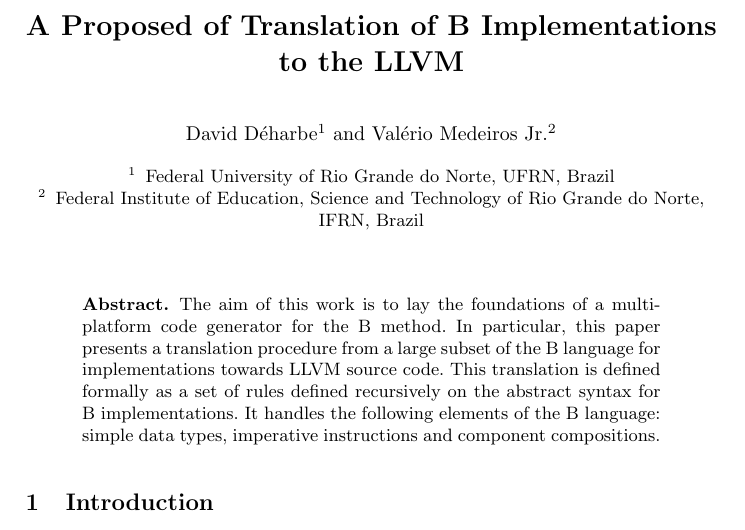
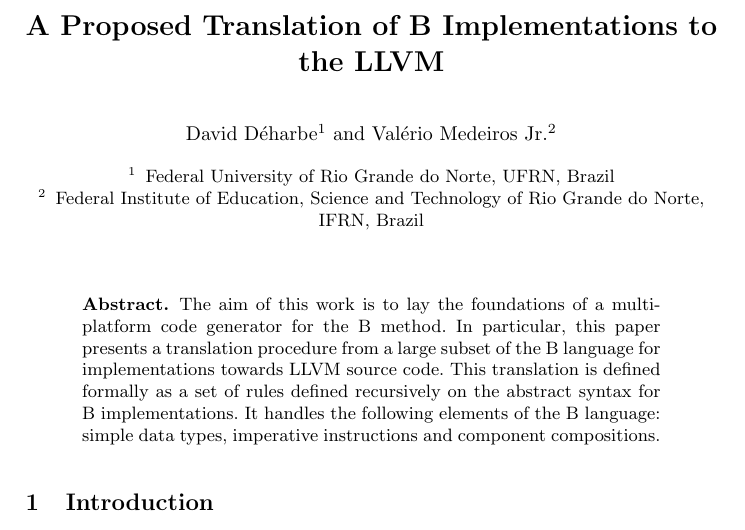
Before and after one commit to ValerioMedeiros/b2llvm, a LaTeX paper (PAPERS/2013-SBMF/paper_short.tex): part of page 1 of 7, cut so that both start at the same text. Compiled offline with pdfLaTeX.

Commit message:
no message

```diff
--- a/PAPERS/2013-SBMF/paper_short.tex
+++ b/PAPERS/2013-SBMF/paper_short.tex
@@ -7,7 +7,7 @@
 \usepackage[colorlinks=true]{hyperref}
 \usepackage{xspace,framed,here,keystroke}
 \pagestyle{headings}
-\title{A Proposed of Translation of B Implementations to the LLVM}
+\title{A Proposed Translation of B Implementations to the LLVM}
 \author{David D\'{e}harbe \inst{1} \and Val\'{e}rio Medeiros Jr.\inst{2}}
 \institute{Federal University of Rio Grande do Norte, UFRN, Brazil\\
 \and
```
